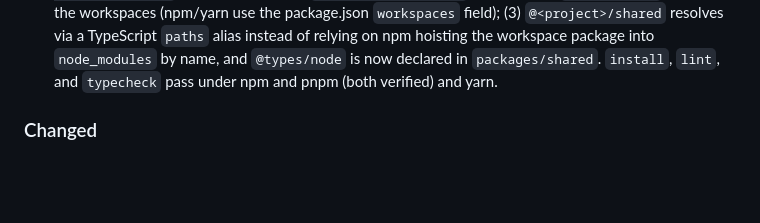
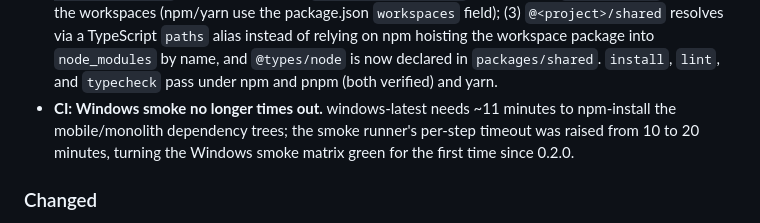
Before and after one commit to Novgn/create-rell-app, a Markdown page: CHANGELOG.md, the part around one of its changes. GitHub-like rendering; blank space fills up the shorter version.

Commit message:
docs: cut 0.3.0 changelog
Co-Authored-By: Claude Opus 4.8 (1M context) <noreply@anthropic.com>

```diff
--- a/CHANGELOG.md
+++ b/CHANGELOG.md
@@ -53,6 +55,10 @@ commands for two of the three templates.
   workspace package into `node_modules` by name, and `@types/node` is now
   declared in `packages/shared`. `install`, `lint`, and `typecheck` pass under
   npm and pnpm (both verified) and yarn.
+- **CI: Windows smoke no longer times out.** windows-latest needs ~11 minutes to
+  npm-install the mobile/monolith dependency trees; the smoke runner's per-step
+  timeout was raised from 10 to 20 minutes, turning the Windows smoke matrix
+  green for the first time since 0.2.0.
 
 ### Changed
 
```
Also changed, not shown: other parts of CHANGELOG.md (+2 -0 lines).
